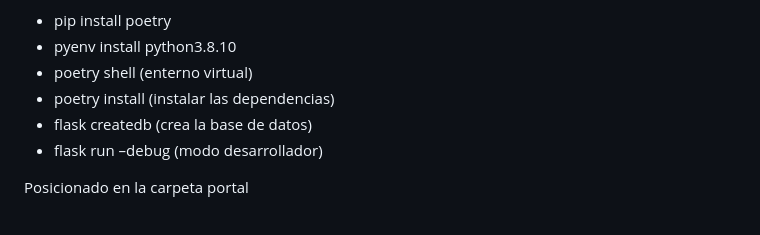
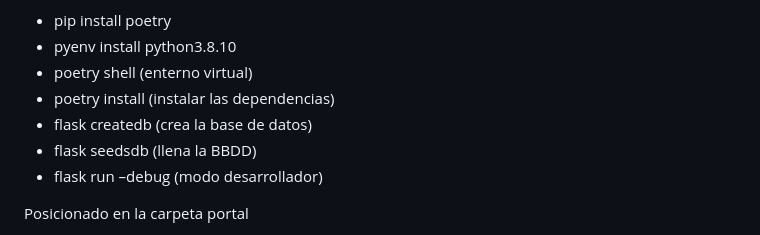
Before and after one commit to dome0luis0valentin/CIDEPINT, a Markdown page: README.md, the part around the change. Drawn GitHub-style.

```diff
--- a/README.md
+++ b/README.md
@@ -33,6 +33,7 @@ Posicionado en la carpeta admin
 -  poetry shell (enterno virtual)
 -  poetry install (instalar las dependencias)
 -  flask createdb (crea la base de datos)
+-  flask seedsdb (llena la BBDD)
 -  flask run –debug (modo desarrollador)
 
 Posicionado en la carpeta portal
```
